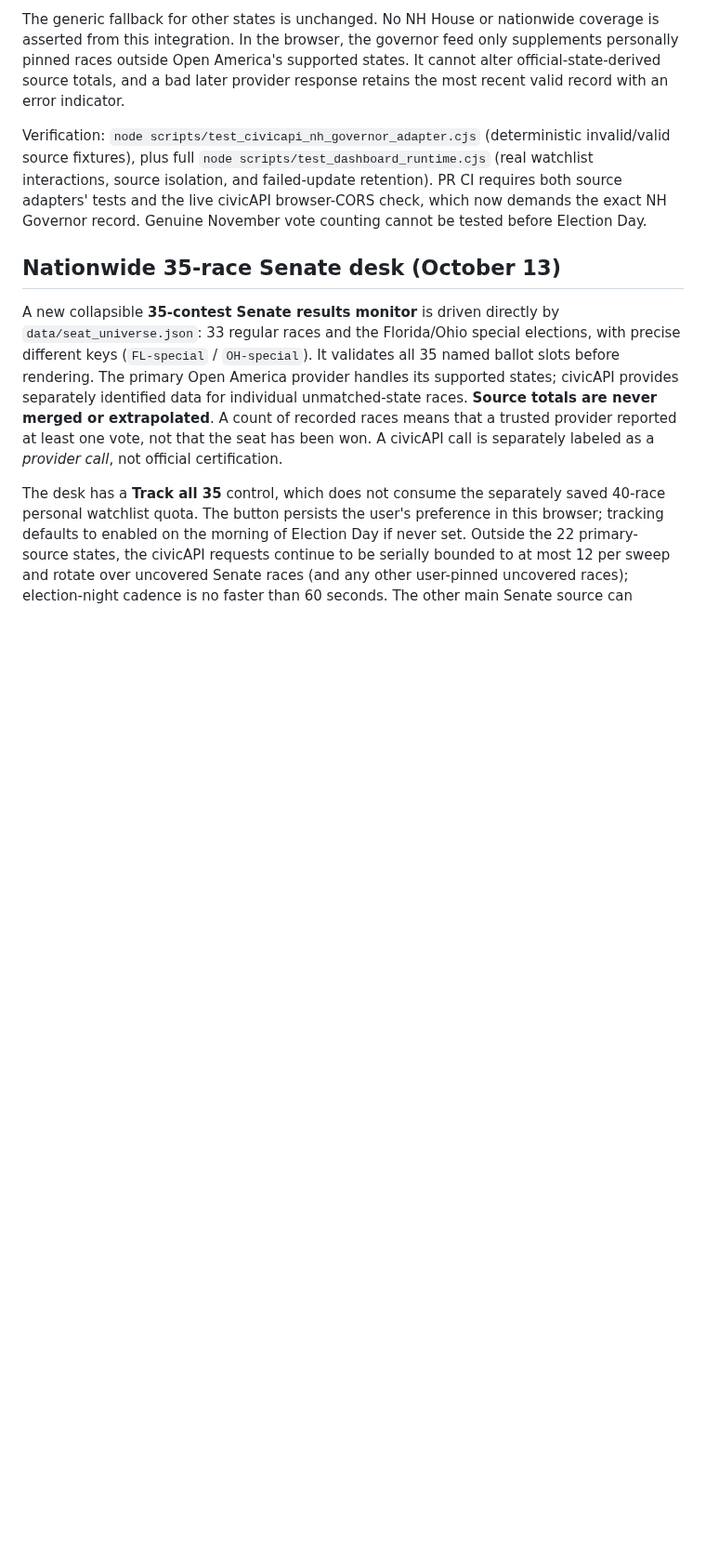
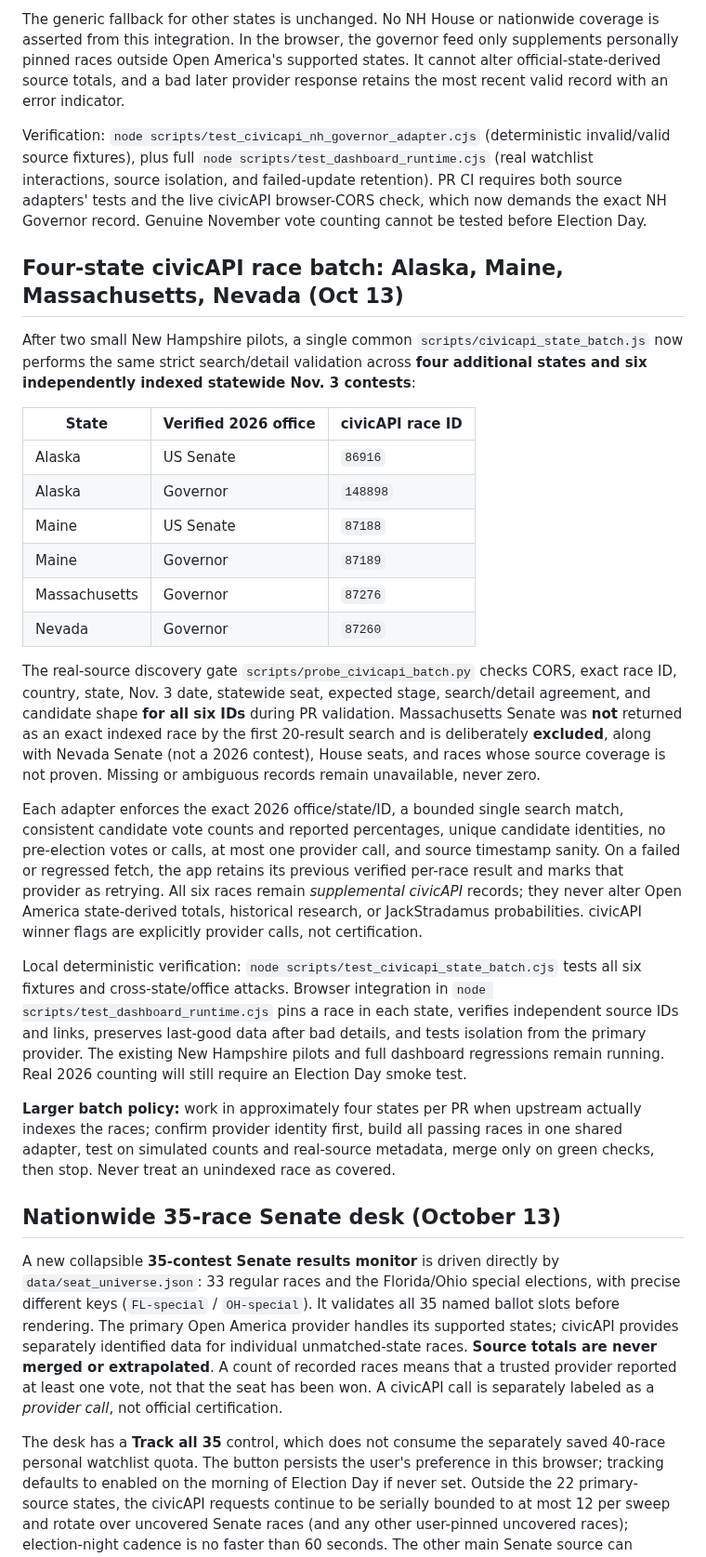
Before and after one commit to jmon18-rgb/Election-Command-Center, a Markdown page: ELECTION_NIGHT_SOURCES.md, the part around the change. Shown at 93% size. GitHub-like rendering; blank space fills up the shorter version.

Commit message:
Document six verified races across four-state civicAPI adapter batch

```diff
--- a/ELECTION_NIGHT_SOURCES.md
+++ b/ELECTION_NIGHT_SOURCES.md
@@ -144,6 +144,27 @@ The generic fallback for other states is unchanged. No NH House or nationwide co
 
 Verification: `node scripts/test_civicapi_nh_governor_adapter.cjs` (deterministic invalid/valid source fixtures), plus full `node scripts/test_dashboard_runtime.cjs` (real watchlist interactions, source isolation, and failed-update retention). PR CI requires both source adapters' tests and the live civicAPI browser-CORS check, which now demands the exact NH Governor record. Genuine November vote counting cannot be tested before Election Day.
 
+## Four-state civicAPI race batch: Alaska, Maine, Massachusetts, Nevada (Oct 13)
+
+After two small New Hampshire pilots, a single common `scripts/civicapi_state_batch.js` now performs the same strict search/detail validation across **four additional states and six independently indexed statewide Nov. 3 contests**:
+
+| State | Verified 2026 office | civicAPI race ID |
+|---|---|---|
+| Alaska | US Senate | `86916` |
+| Alaska | Governor | `148898` |
+| Maine | US Senate | `87188` |
+| Maine | Governor | `87189` |
+| Massachusetts | Governor | `87276` |
+| Nevada | Governor | `87260` |
+
+The real-source discovery gate `scripts/probe_civicapi_batch.py` checks CORS, exact race ID, country, state, Nov. 3 date, statewide seat, expected stage, search/detail agreement, and candidate shape **for all six IDs** during PR validation. Massachusetts Senate was **not** returned as an exact indexed race by the first 20-result search and is deliberately **excluded**, along with Nevada Senate (not a 2026 contest), House seats, and races whose source coverage is not proven. Missing or ambiguous records remain unavailable, never zero.
+
+Each adapter enforces the exact 2026 office/state/ID, a bounded single search match, consistent candidate vote counts and reported percentages, unique candidate identities, no pre-election votes or calls, at most one provider call, and source timestamp sanity. On a failed or regressed fetch, the app retains its previous verified per-race result and marks that provider as retrying. All six races remain *supplemental civicAPI* records; they never alter Open America state-derived totals, historical research, or JackStradamus probabilities. civicAPI winner flags are explicitly provider calls, not certification.
+
+Local deterministic verification: `node scripts/test_civicapi_state_batch.cjs` tests all six fixtures and cross-state/office attacks. Browser integration in `node scripts/test_dashboard_runtime.cjs` pins a race in each state, verifies independent source IDs and links, preserves last-good data after bad details, and tests isolation from the primary provider. The existing New Hampshire pilots and full dashboard regressions remain running. Real 2026 counting will still require an Election Day smoke test.
+
+**Larger batch policy:** work in approximately four states per PR when upstream actually indexes the races; confirm provider identity first, build all passing races in one shared adapter, test on simulated counts and real-source metadata, merge only on green checks, then stop. Never treat an unindexed race as covered.
+
 ## Nationwide 35-race Senate desk (October 13)
 
 A new collapsible **35-contest Senate results monitor** is driven directly by `data/seat_universe.json`: 33 regular races and the Florida/Ohio special elections, with precise different keys (`FL-special` / `OH-special`). It validates all 35 named ballot slots before rendering. The primary Open America provider handles its supported states; civicAPI provides separately identified data for individual unmatched-state races. **Source totals are never merged or extrapolated**. A count of recorded races means that a trusted provider reported at least one vote, not that the seat has been won. A civicAPI call is separately labeled as a *provider call*, not official certification.
```
